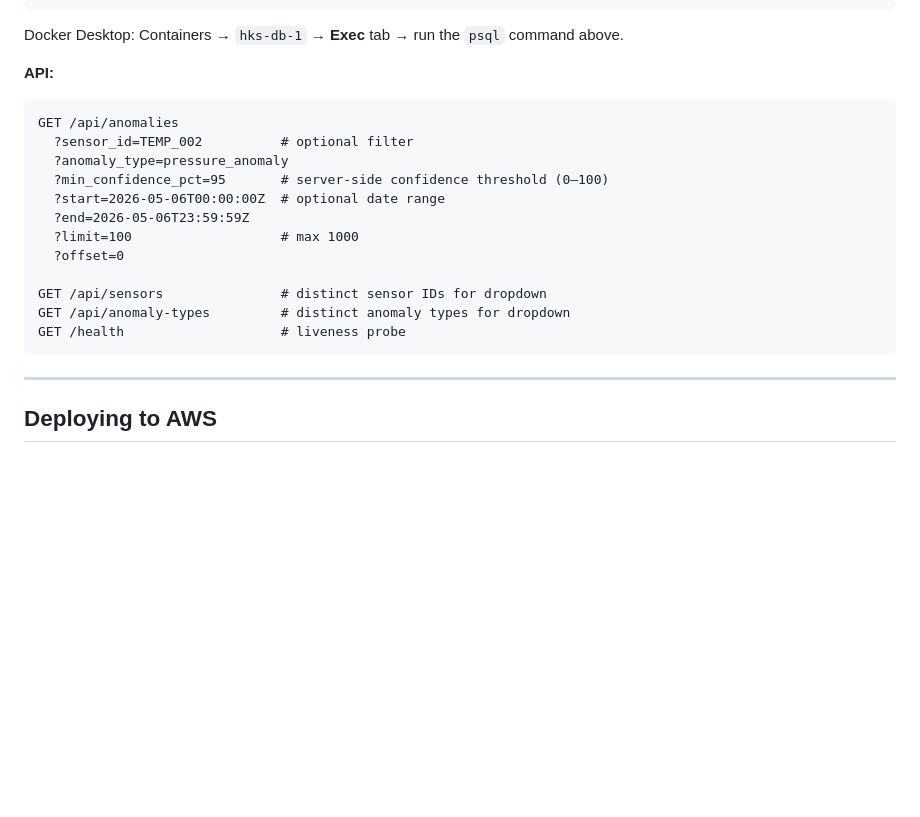
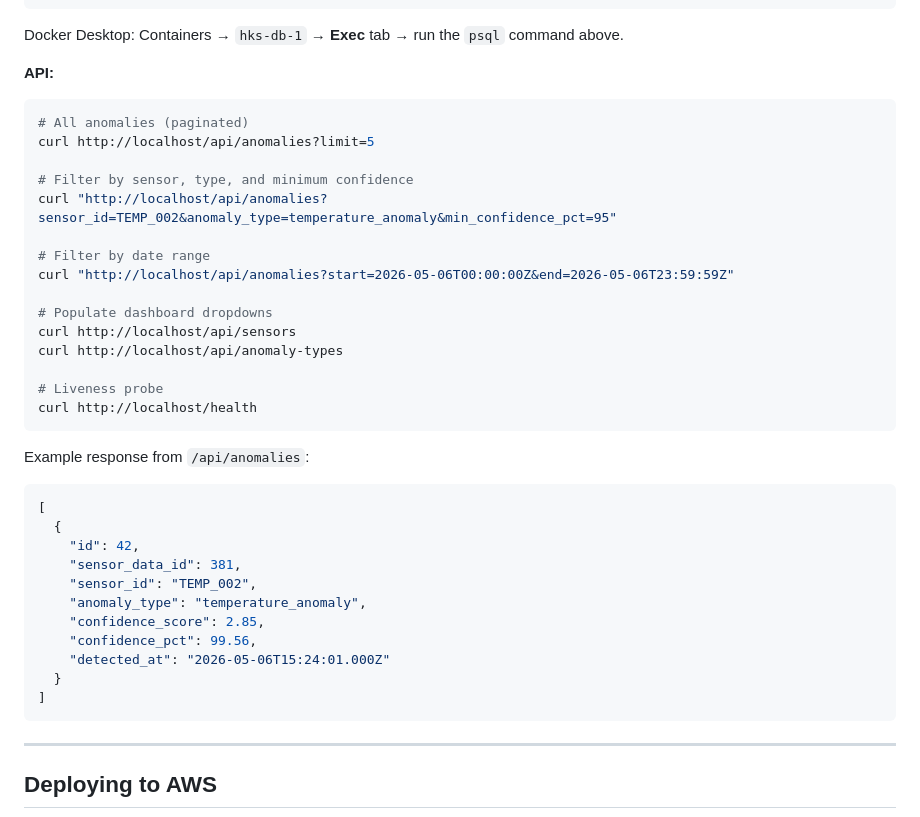
Before and after one commit to tuckerparon/hks_research_infra, a Markdown page: README.md, the part around the change. Rendered like a GitHub page; blank space fills up the shorter version.

Commit message:
Replace API endpoint list with curl examples and example response

````diff
--- a/README.md
+++ b/README.md
@@ -60,19 +60,38 @@ Docker Desktop: Containers → `hks-db-1` → **Exec** tab → run the `psql` co
 
 **API:**
 
+```bash
+# All anomalies (paginated)
+curl http://localhost/api/anomalies?limit=5
+
+# Filter by sensor, type, and minimum confidence
+curl "http://localhost/api/anomalies?sensor_id=TEMP_002&anomaly_type=temperature_anomaly&min_confidence_pct=95"
+
+# Filter by date range
+curl "http://localhost/api/anomalies?start=2026-05-06T00:00:00Z&end=2026-05-06T23:59:59Z"
+
+# Populate dashboard dropdowns
+curl http://localhost/api/sensors
+curl http://localhost/api/anomaly-types
+
+# Liveness probe
+curl http://localhost/health
 ```
-GET /api/anomalies
-  ?sensor_id=TEMP_002          # optional filter
-  ?anomaly_type=pressure_anomaly
-  ?min_confidence_pct=95       # server-side confidence threshold (0–100)
-  ?start=2026-05-06T00:00:00Z  # optional date range
-  ?end=2026-05-06T23:59:59Z
-  ?limit=100                   # max 1000
-  ?offset=0
 
-GET /api/sensors               # distinct sensor IDs for dropdown
-GET /api/anomaly-types         # distinct anomaly types for dropdown
-GET /health                    # liveness probe
+Example response from `/api/anomalies`:
+
+```json
+[
+  {
+    "id": 42,
+    "sensor_data_id": 381,
+    "sensor_id": "TEMP_002",
+    "anomaly_type": "temperature_anomaly",
+    "confidence_score": 2.85,
+    "confidence_pct": 99.56,
+    "detected_at": "2026-05-06T15:24:01.000Z"
+  }
+]
 ```
 
 ---
````
